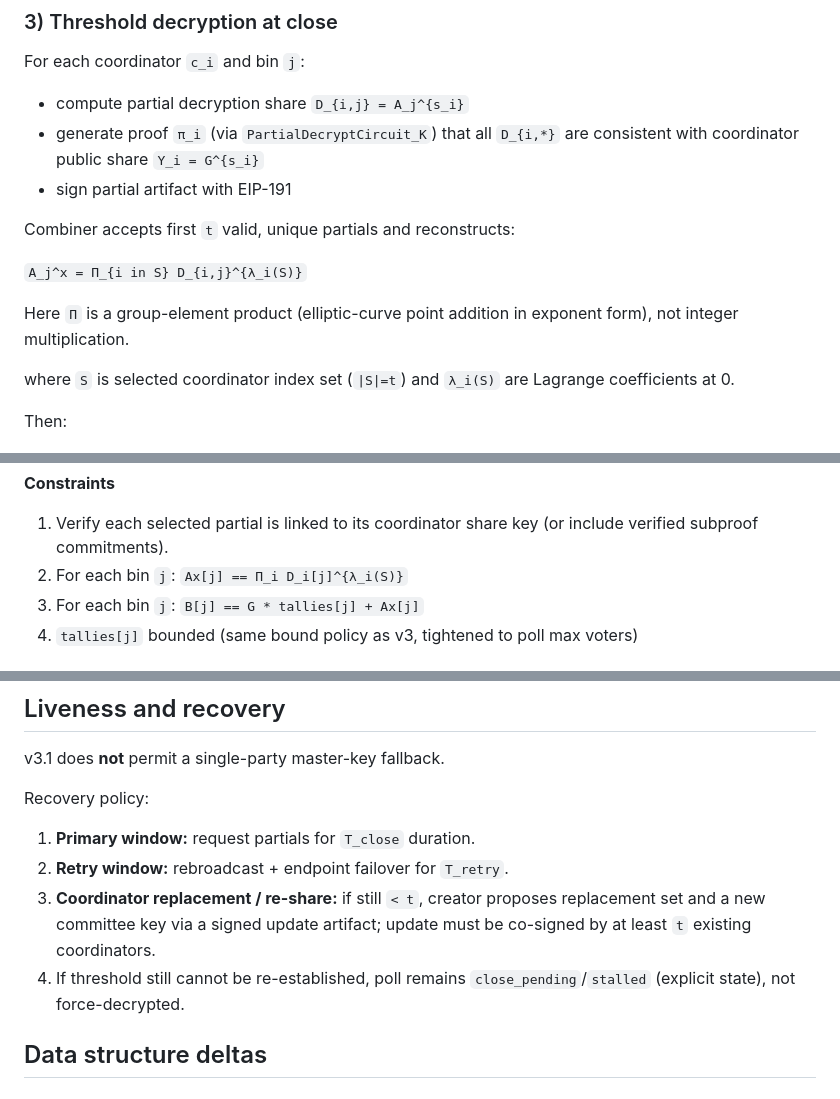
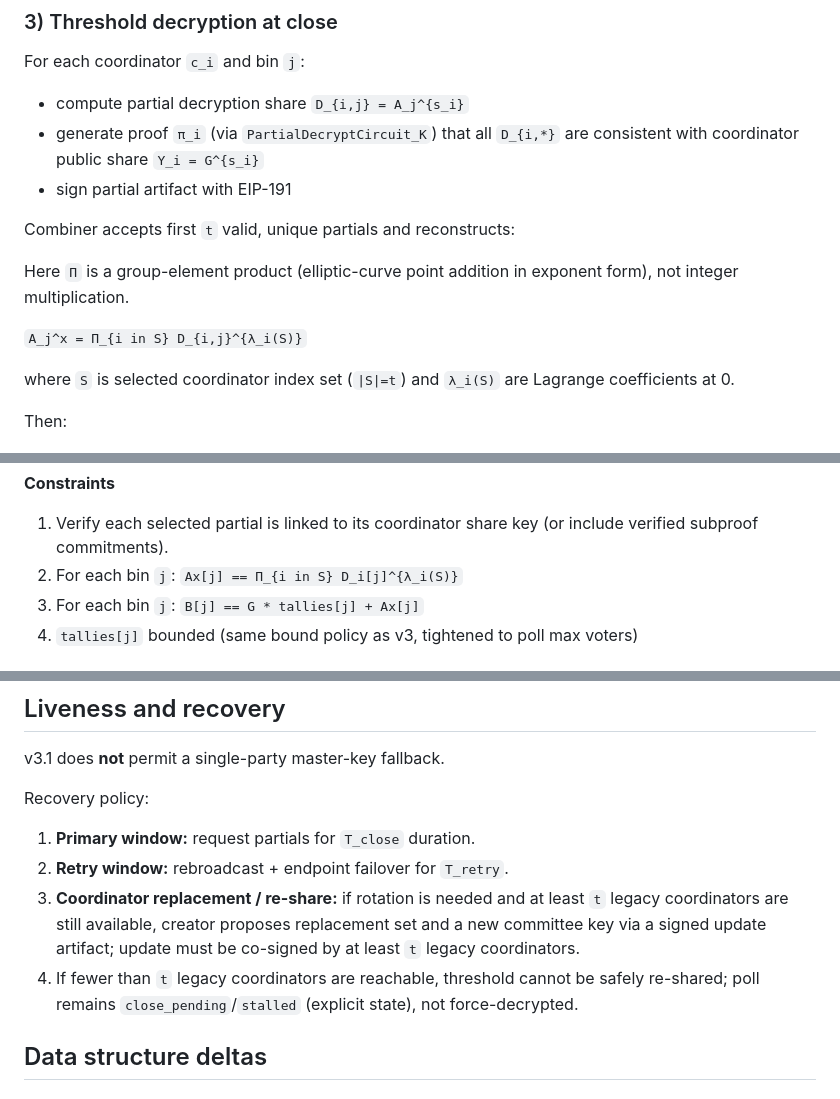
Before and after one commit to stackdump/bitwrap-io, a Markdown page: docs/threshold-decryption-spec.md, 3 parts joined by grey strips. Rendered like a GitHub page.

Commit message:
docs: clarify threshold notation and liveness constraints
Agent-Logs-Url: https://github.com/stackdump/bitwrap-io/sessions/d5da8c10-b8ab-4ff1-8684-598eff08cfef

Co-authored-by: stackdump <243500+stackdump@users.noreply.github.com>

```diff
--- a/docs/threshold-decryption-spec.md
+++ b/docs/threshold-decryption-spec.md
@@ -62,9 +62,9 @@ For each coordinator `c_i` and bin `j`:
 
 Combiner accepts first `t` valid, unique partials and reconstructs:
 
+Here `Π` is a group-element product (elliptic-curve point addition in exponent form), not integer multiplication.
+
 `A_j^x = Π_{i in S} D_{i,j}^{λ_i(S)}`
-
-Here `Π` is a group-element product (elliptic-curve point addition in exponent form), not integer multiplication.
 
 where `S` is selected coordinator index set (`|S|=t`) and `λ_i(S)` are Lagrange coefficients at 0.
 
@@ -124,7 +124,7 @@ Plus domain-binding constraints to `pollId` and `coordinatorIndex`.
 
 **Constraints**
 1. Verify each selected partial is linked to its coordinator share key (or include verified subproof commitments).
-2. For each bin `j`: `Ax[j] == Π_i D_i[j]^{λ_i(S)}`
+2. For each bin `j`: `Ax[j] == Π_{i in S} D_i[j]^{λ_i(S)}`
 3. For each bin `j`: `B[j] == G * tallies[j] + Ax[j]`
 4. `tallies[j]` bounded (same bound policy as v3, tightened to poll max voters)
 
@@ -155,8 +155,8 @@ v3.1 does **not** permit a single-party master-key fallback.
 Recovery policy:
 1. **Primary window:** request partials for `T_close` duration.
 2. **Retry window:** rebroadcast + endpoint failover for `T_retry`.
-3. **Coordinator replacement / re-share:** if still `< t`, creator proposes replacement set and a new committee key via a signed update artifact; update must be co-signed by at least `t` existing coordinators.
-4. If threshold still cannot be re-established, poll remains `close_pending`/`stalled` (explicit state), not force-decrypted.
+3. **Coordinator replacement / re-share:** if rotation is needed and at least `t` legacy coordinators are still available, creator proposes replacement set and a new committee key via a signed update artifact; update must be co-signed by at least `t` legacy coordinators.
+4. If fewer than `t` legacy coordinators are reachable, threshold cannot be safely re-shared; poll remains `close_pending`/`stalled` (explicit state), not force-decrypted.
 
 ## Data structure deltas
 
```
